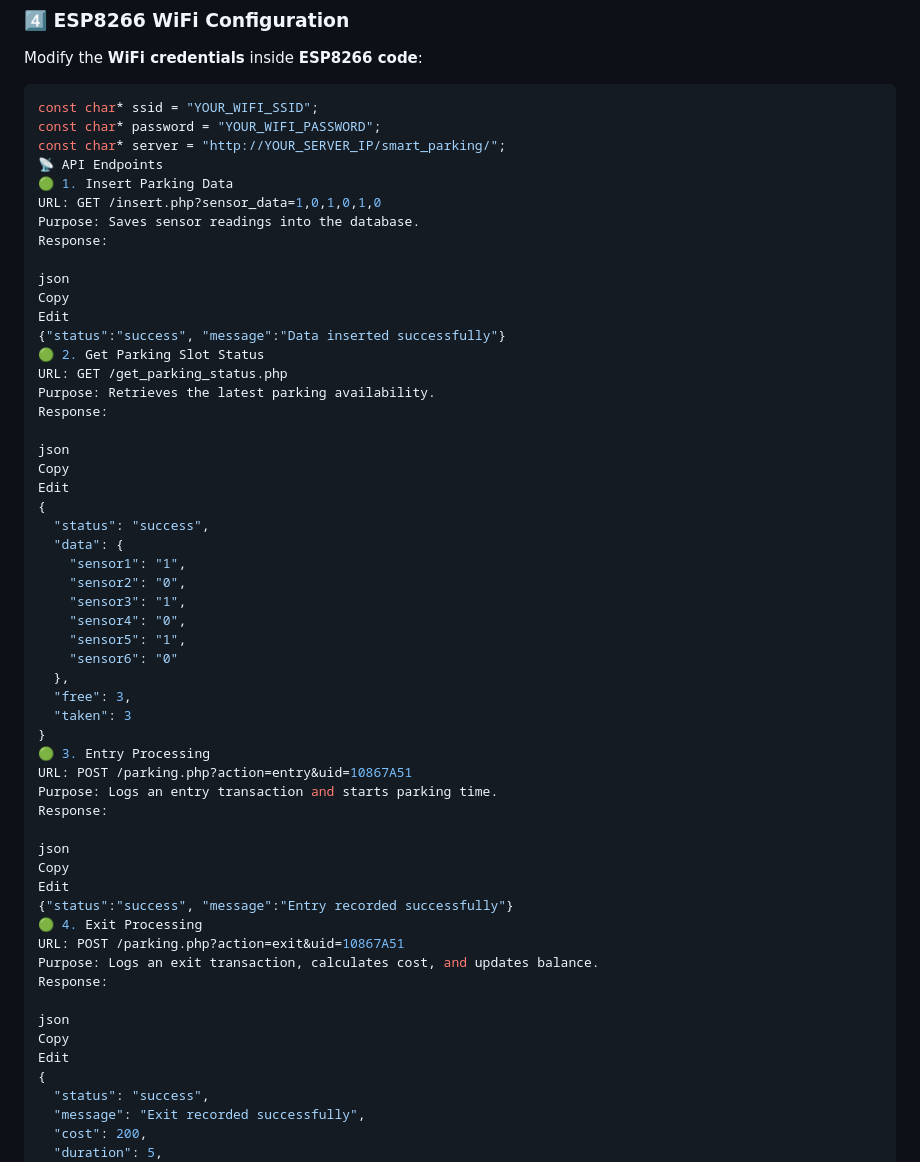
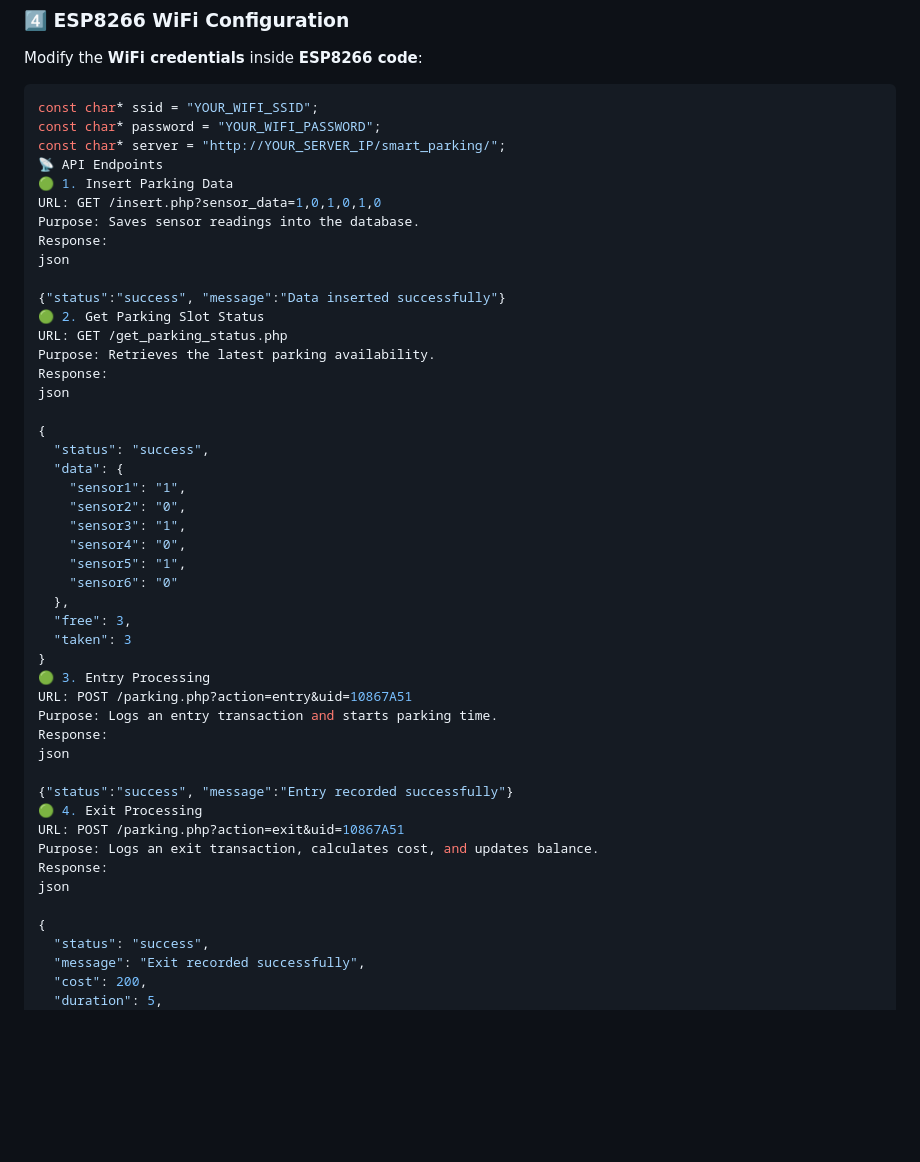
Before and after one commit to Monchel-Emmy/Smart_Parking, a Markdown page: README.md, the part around the change. Drawn GitHub-style; blank space fills up the shorter version.

```diff
--- a/README.md
+++ b/README.md
@@ -57,19 +57,15 @@ const char* server = "http://YOUR_SERVER_IP/smart_parking/";
 URL: GET /insert.php?sensor_data=1,0,1,0,1,0
 Purpose: Saves sensor readings into the database.
 Response:
+json
 
-json
-Copy
-Edit
 {"status":"success", "message":"Data inserted successfully"}
 🟢 2. Get Parking Slot Status
 URL: GET /get_parking_status.php
 Purpose: Retrieves the latest parking availability.
 Response:
+json
 
-json
-Copy
-Edit
 {
   "status": "success",
   "data": {
@@ -87,19 +83,15 @@ Edit
 URL: POST /parking.php?action=entry&uid=10867A51
 Purpose: Logs an entry transaction and starts parking time.
 Response:
+json
 
-json
-Copy
-Edit
 {"status":"success", "message":"Entry recorded successfully"}
 🟢 4. Exit Processing
 URL: POST /parking.php?action=exit&uid=10867A51
 Purpose: Logs an exit transaction, calculates cost, and updates balance.
 Response:
+json
 
-json
-Copy
-Edit
 {
   "status": "success",
   "message": "Exit recorded successfully",
```
